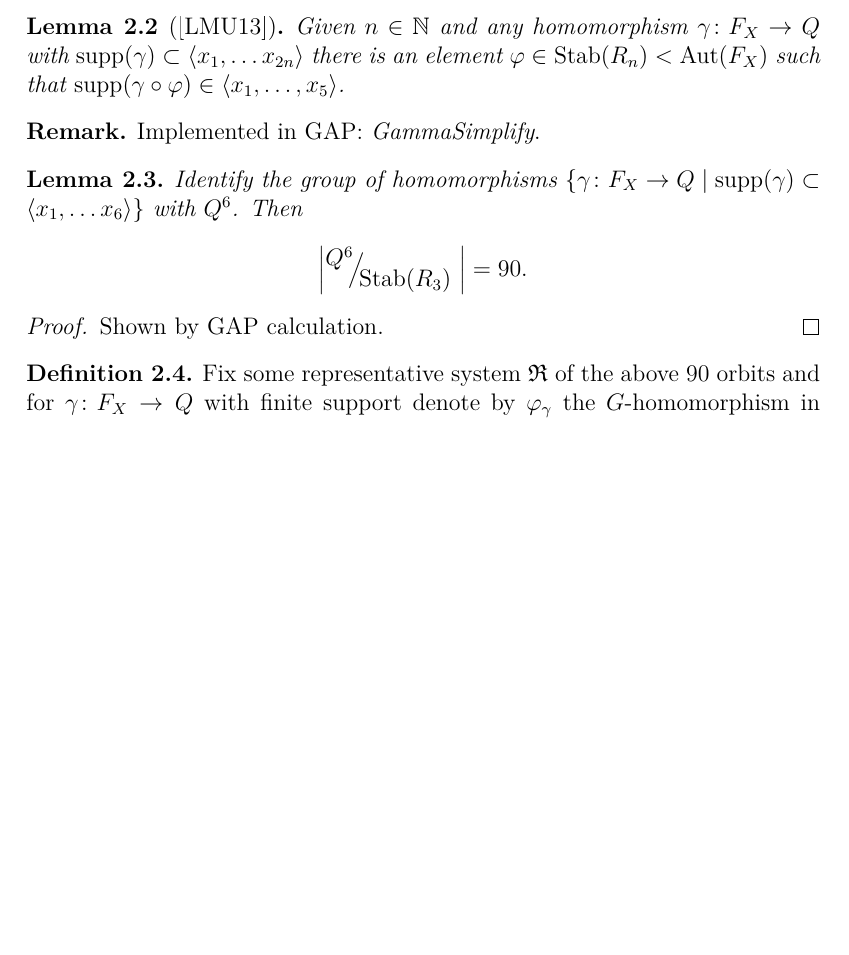
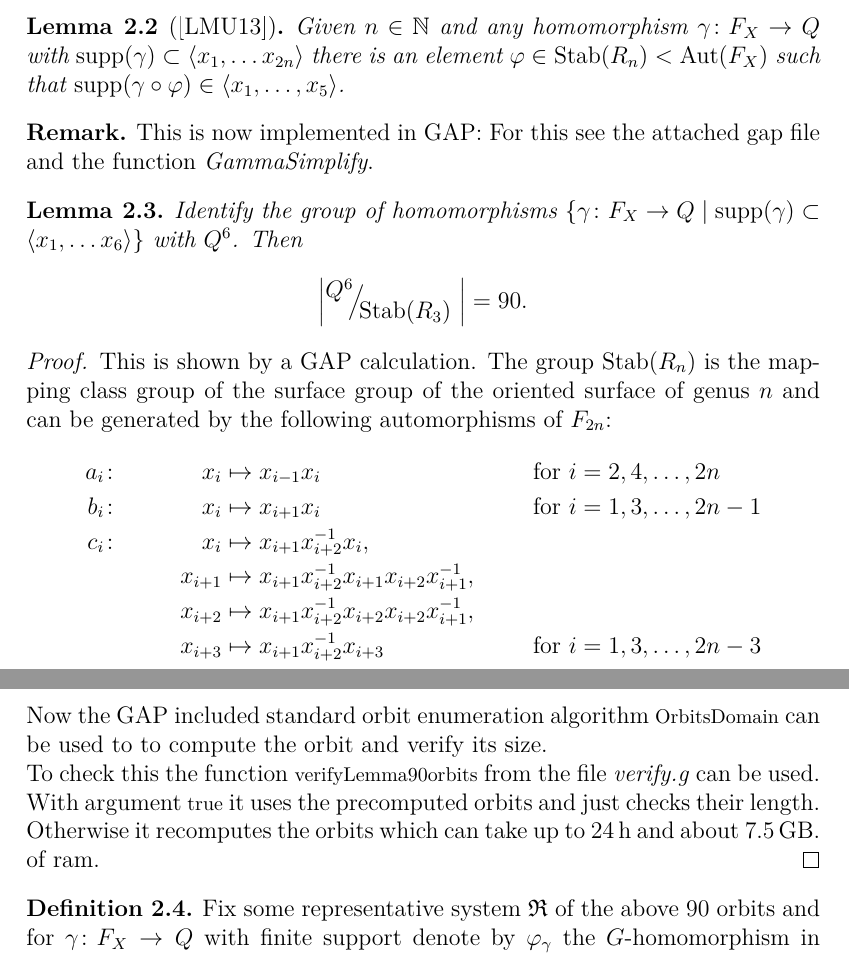
Before and after one commit to ThGroth/gap-equations, a LaTeX paper (latex/GrigorchukCommutatorWidth/ComutatorWidthGrigorchuk.tex, which reads latex/header.tex): part of page 5 of 14 before the commit and two parts of pages 5 and 6 of 14 after it, the two joined at a grey line, cut so that both start at the same text, the shorter picture padded with empty space. Compiled offline with pdfLaTeX.

Commit message:
More detailed proof of 90 orbits lemma

```diff
--- a/latex/GrigorchukCommutatorWidth/ComutatorWidthGrigorchuk.tex
+++ b/latex/GrigorchukCommutatorWidth/ComutatorWidthGrigorchuk.tex
@@ -179,7 +179,8 @@ The Grigorchuk group is regular branched with branching subgroup
  there is an element $\varphi \in \Stab(R_n)<\Aut(F_X)$ such that $\supp(\gamma\circ\varphi) \in \left<x_1,\ldots,x_5\right>$.
 \end{lem}
 \begin{re}
- Implemented in GAP: \emph{GammaSimplify}.
+ This is now implemented in GAP: For this see the
+ attached gap file and the function \emph{GammaSimplify}.
 \end{re}
 
 \begin{lem}
@@ -187,7 +188,26 @@ The Grigorchuk group is regular branched with branching subgroup
  Then \[\left|\RNK{Q^6}{\Stab(R_3)}\right|=90.\]
 \end{lem}
 \begin{proof}
- Shown by GAP calculation.
+%TODO Reference for the generators of the mcg.
+ This is shown by a GAP calculation. The group $\Stab(R_n)$ is the mapping class group
+ of the surface group of the oriented surface of genus $n$ and can be generated by the
+ following automorphisms of $F_{2n}$:
+ \begin{align*}
+  a_i&\colon& x_i&\mapsto x_{i-1}x_i & \textup{for }&i=2,4,\ldots,2n \\
+  b_i&\colon&x_i&\mapsto x_{i+1}x_i & \textup{for }&i=1,3,\ldots,2n-1 \\
+  c_i&\colon&x_i&\mapsto x_{i+1}x_{i+2}^{-1}x_i, && \\
+  &&x_{i+1}&\mapsto x_{i+1}x_{i+2}^{-1}x_{i+1}x_{i+2}x_{i+1}^{-1}, && \\
+  &&x_{i+2}&\mapsto x_{i+1}x_{i+2}^{-1}x_{i+2}x_{i+2}x_{i+1}^{-1}, && \\
+  &&x_{i+3}&\mapsto x_{i+1}x_{i+2}^{-1}x_{i+3}& \textup{for }&i=1,3,\ldots,2n-3
+ \end{align*}
+ Now the GAP included standard orbit enumeration algorithm \lstinline{OrbitsDomain} can be used to
+ to compute the orbit and verify its size.
+
+ To check this the function \lstinline{verifyLemma90orbits} from the file \emph{verify.g}
+ can be used. With argument \lstinline{true} it uses the precomputed orbits and just checks
+ their length. Otherwise it recomputes the orbits which can take up to $\SI{24}{\hour}$
+ and about $\SI{7.5}{\giga\byte}$.
+ of ram.
 \end{proof}
 \begin{defi}
  Fix some representative system $\Red$ of the above $90$ orbits and for
--- a/latex/header.tex
+++ b/latex/header.tex
@@ -18,6 +18,9 @@
 
 % For relative Textsizes
 \usepackage{relsize}
+
+%For units
+\usepackage[binary-units=true]{siunitx}
 
 \usepackage[disable]{todonotes}
 
```
Also changed, not shown: latex/GrigorchukCommutatorWidth/ComutatorWidthGrigorchuk.pdf.
